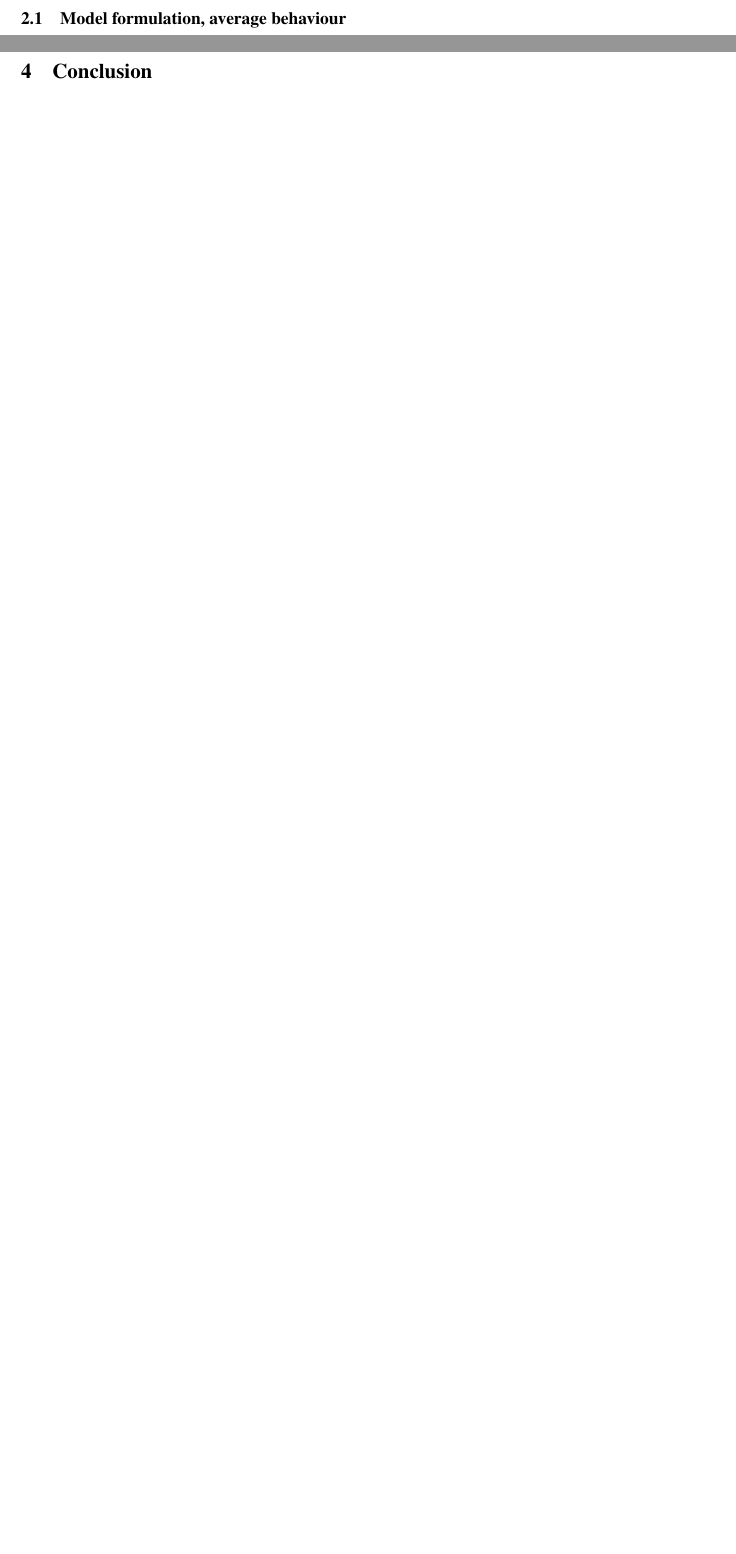
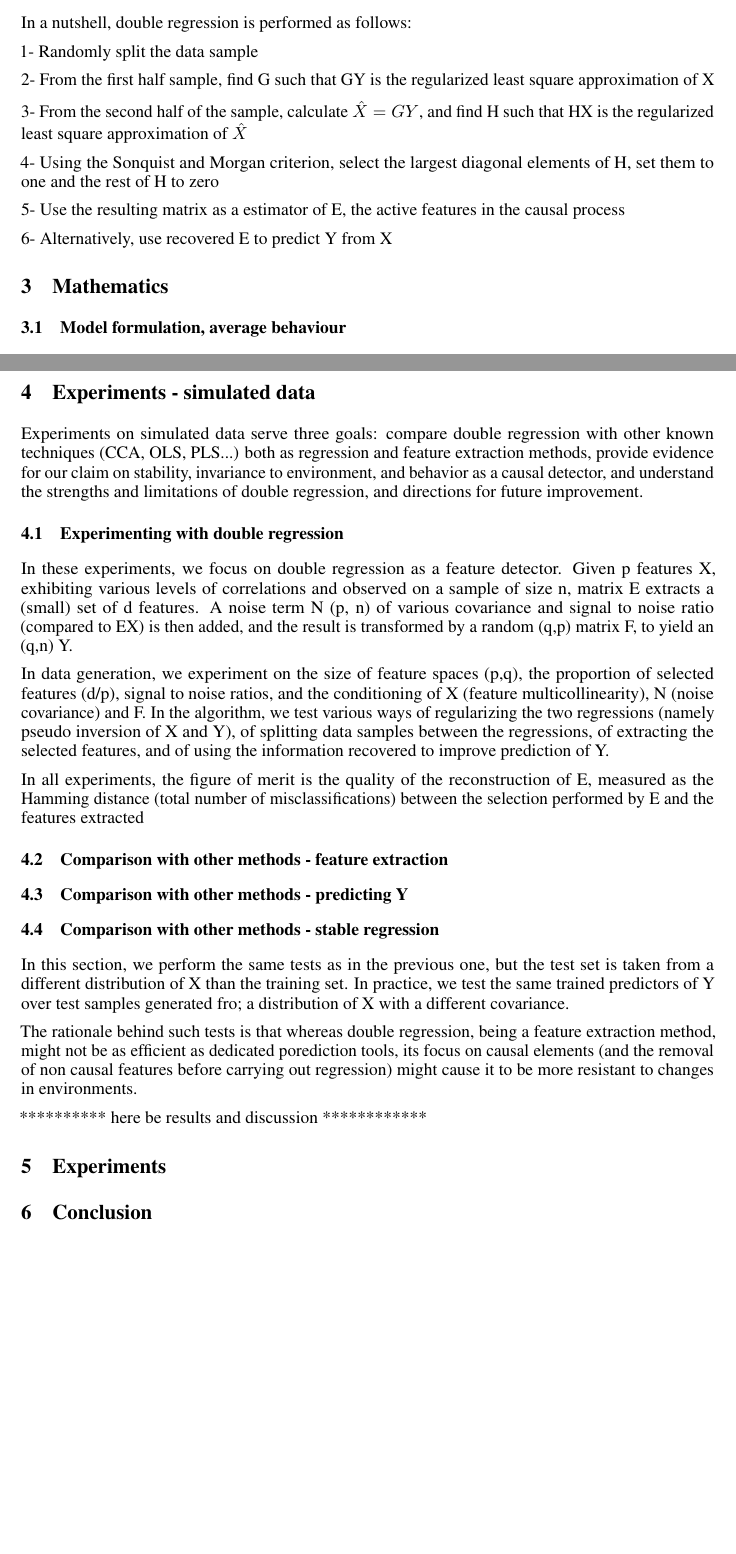
Before and after one commit to kingjr/b2b, a LaTeX paper (paper/paper.tex): two parts of pages 1 and 3 of 4 before the commit and two parts of pages 2 and 4 of 5 after it, joined at a grey line, cut at the place of the change, the shorter picture padded with empty space. Compiled offline with pdfLaTeX.

Commit message:
added Maxime, intro, double regression description, plan for experiments in paper.tex

```diff
--- a/paper/paper.tex
+++ b/paper/paper.tex
@@ -26,6 +26,10 @@
   David Lopez-Paz\\
   Facebook AI\\
   \texttt{dlp@fb.com}
+  \And
+  Maxime Oquab\\
+  Facebook AI\\
+  \texttt{qas@fb.com}
 }
 
 \begin{document}
@@ -47,3 +63,19 @@ A survey in deep learning \citep{deep_learning_nature}.
+In a nutshell, double regression is performed as follows:
+
+	1- Randomly split the data sample
+
+	2- From the first half sample, find G such that GY is the regularized least square approximation of X
+
+	3- From the second half of the sample, calculate $\hat X=GY$, and find H such that HX is the regularized least square approximation of $\hat X$
+
+	4- Using the Sonquist and Morgan criterion, select the largest diagonal elements of H, set them to one and the rest of H to zero
+
+	5- Use the resulting matrix as a estimator of E, the active features in the causal process
+
+	6- Alternatively, use recovered E to predict Y from X
+
+
+\section{Mathematics}
 
 \subsection{Model formulation, average behaviour}
 
@@ -144,6 +176,27 @@ If s and r are the average values of the two clusters, and p and n-p their size,
 \subsection{Related approaches}
 (PLS, 2 way, 3 fold...)
 
+\section{Experiments - simulated data}
+Experiments on simulated data serve three goals: compare double regression with other known techniques (CCA, OLS, PLS...) both as regression and feature extraction methods, provide evidence for our claim on stability, invariance to environment, and behavior as a causal detector, and understand the strengths and limitations of double regression, and directions for future improvement.
+
+\subsection{Experimenting with double regression}
+In these experiments, we focus on double regression as a feature detector. Given p features X, exhibiting various levels of correlations and observed on a sample of size n, matrix E extracts a (small) set of d features. A noise term N (p, n) of various covariance and signal to noise ratio (compared to EX) is then added, and the result is transformed by a random (q,p) matrix F, to yield an (q,n) Y.
+
+In data generation, we experiment on the size of feature spaces (p,q), the proportion of selected features (d/p), signal to noise ratios, and the conditioning of X (feature multicollinearity), N (noise covariance) and F. In the algorithm, we test various ways of regularizing the two regressions (namely pseudo inversion of X and Y), of splitting data samples between the regressions, of extracting the selected features, and of using the information recovered to improve prediction of Y.
+
+In all experiments, the figure of merit is the quality of the reconstruction of E, measured as the Hamming distance (total number of misclassifications) between the selection performed by E and the features extracted
+
+\subsection{Comparison with other methods - feature extraction}
+
+\subsection{Comparison with other methods - predicting Y}
+
+\subsection{Comparison with other methods - stable regression}
+In this section, we perform the same tests as in the previous one, but the test set is taken from a different distribution of X than the training set. In practice, we test the same trained predictors of Y over test samples generated fro; a distribution of X with a different covariance.
+
+The rationale behind such tests is that whereas double regression, being a feature extraction method, might not be as efficient as dedicated porediction tools, its focus on causal elements (and the removal of non causal features before carrying out regression) might cause it to be more resistant to changes in environments.
+
+********** here be results and discussion ************
+
 \section{Experiments}
 
 \section{Conclusion}
```
Also changed, not shown: paper/paper.tex (22 more changed lines).
